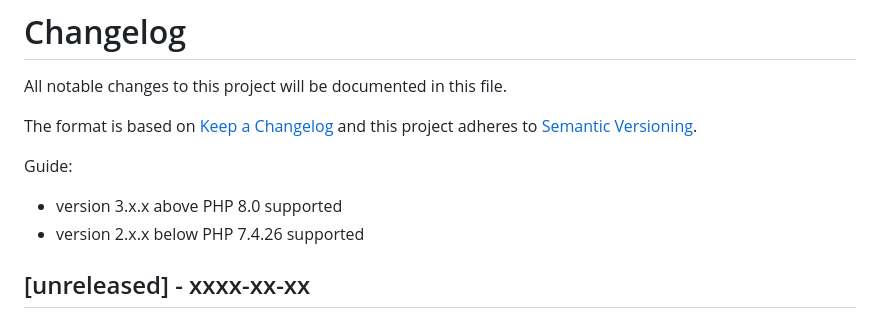
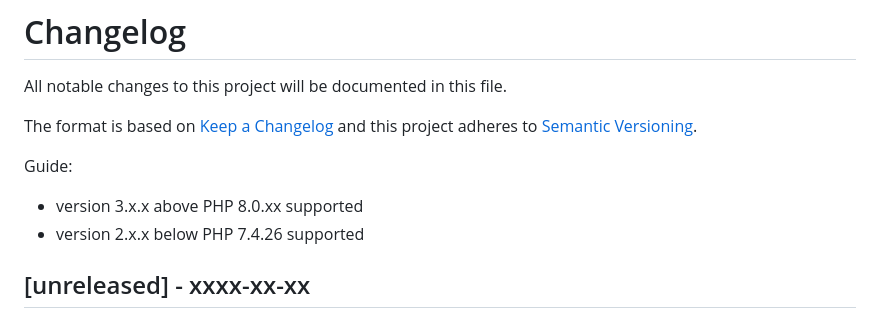
Before and after one commit to dtr-kalfer/burauenbiblio, a Markdown page: CHANGELOG.md, the part around the change. Drawn GitHub-style.

Commit message:
docs: updated CHANGELOG.md

```diff
--- a/CHANGELOG.md
+++ b/CHANGELOG.md
@@ -6,7 +6,7 @@ The format is based on [Keep a Changelog](https://keepachangelog.com/en/1.0.0/)
 and this project adheres to [Semantic Versioning](https://semver.org/).
 
 Guide:
-- version 3.x.x above PHP 8.0 supported
+- version 3.x.x above PHP 8.0.xx supported
 - version 2.x.x below PHP 7.4.26 supported
 
 ## [unreleased] - xxxx-xx-xx
```
